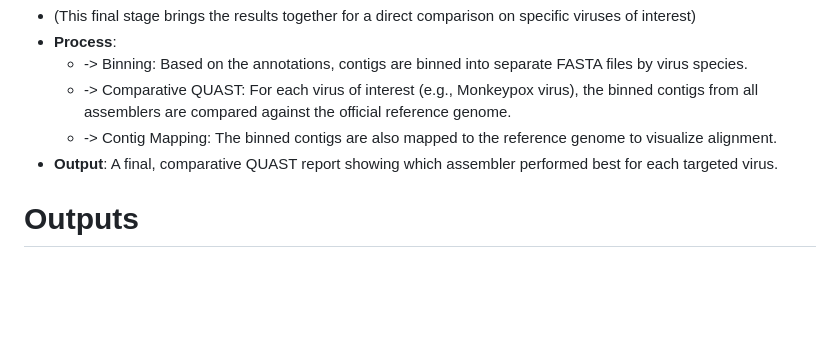
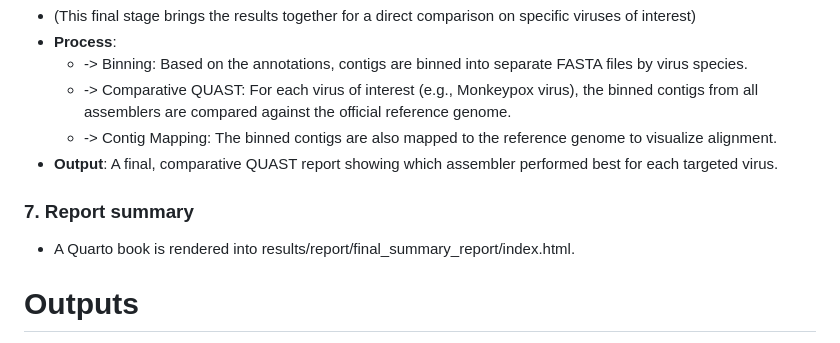
Before and after one commit to LucvZon/LoViMAB, a Markdown page: README.md, the part around the change. Rendered like a GitHub page; blank space fills up the shorter version.

Commit message:
Update README with report summary section
Added section on report summary and output locations.

```diff
--- a/README.md
+++ b/README.md
@@ -193,6 +193,9 @@ Adjust --cores 24 if necessary.
 	- -> Contig Mapping: The binned contigs are also mapped to the reference genome to visualize alignment.
 - **Output**: A final, comparative QUAST report showing which assembler performed best for each targeted virus.
 
+### 7. Report summary
+- A Quarto book is rendered into results/report/final_summary_report/index.html.
+
 # Outputs
 
 - `results/1_quality_control/`: Cleaned FASTQ files.
```
